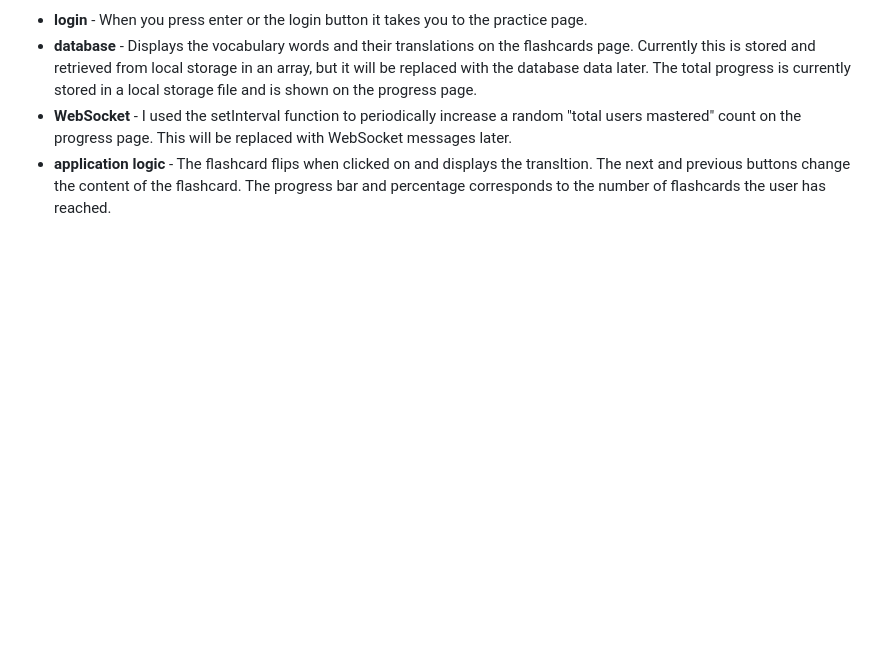
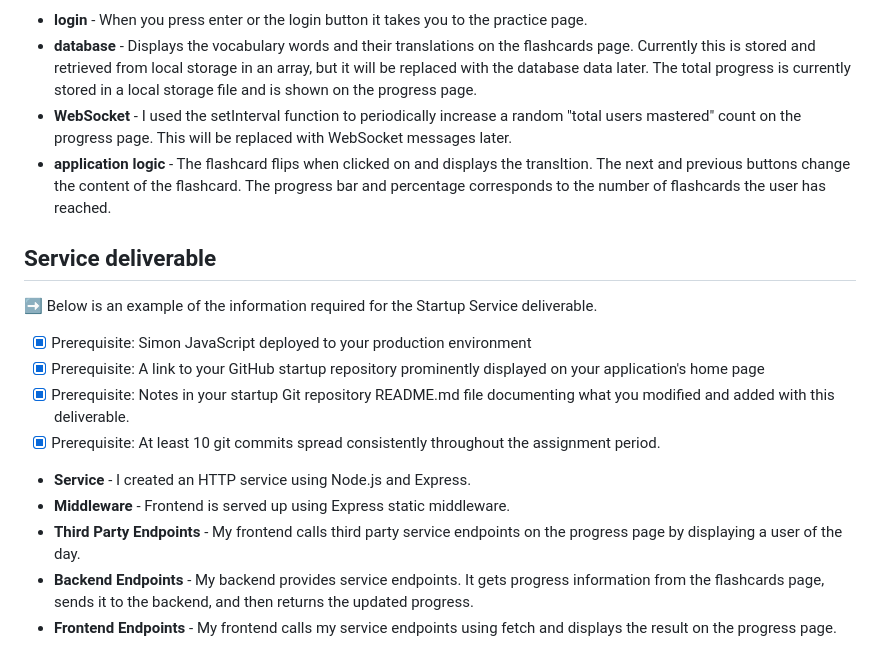
Before and after one commit to myriambyu/startup, a Markdown page: README.md, the part around the change. GitHub-like rendering; blank space fills up the shorter version.

```diff
--- a/README.md
+++ b/README.md
@@ -83,3 +83,17 @@ Here are the ways I am going to use the required technologies:
 - **database** - Displays the vocabulary words and their translations on the flashcards page. Currently this is stored and retrieved from local storage in an array, but it will be replaced with the database data later. The total progress is currently stored in a local storage file and is shown on the progress page.
 - **WebSocket** - I used the setInterval function to periodically increase a random "total users mastered" count on the progress page. This will be replaced with WebSocket messages later.
 - **application logic** - The flashcard flips when clicked on and displays the transltion. The next and previous buttons change the content of the flashcard. The progress bar and percentage corresponds to the number of flashcards the user has reached.
+
+## Service deliverable
+
+➡️ Below is an example of the information required for the Startup Service deliverable.
+
+- [x] Prerequisite: Simon JavaScript deployed to your production environment
+- [x] Prerequisite: A link to your GitHub startup repository prominently displayed on your application's home page
+- [x] Prerequisite: Notes in your startup Git repository README.md file documenting what you modified and added with this deliverable.
+- [x] Prerequisite: At least 10 git commits spread consistently throughout the assignment period.
+- **Service** - I created an HTTP service using Node.js and Express.
+- **Middleware** - Frontend is served up using Express static middleware.
+- **Third Party Endpoints** - My frontend calls third party service endpoints on the progress page by displaying a user of the day.
+- **Backend Endpoints** - My backend provides service endpoints. It gets progress information from the flashcards page, sends it to the backend, and then returns the updated progress.
+- **Frontend Endpoints** - My frontend calls my service endpoints using fetch and displays the result on the progress page.
```
